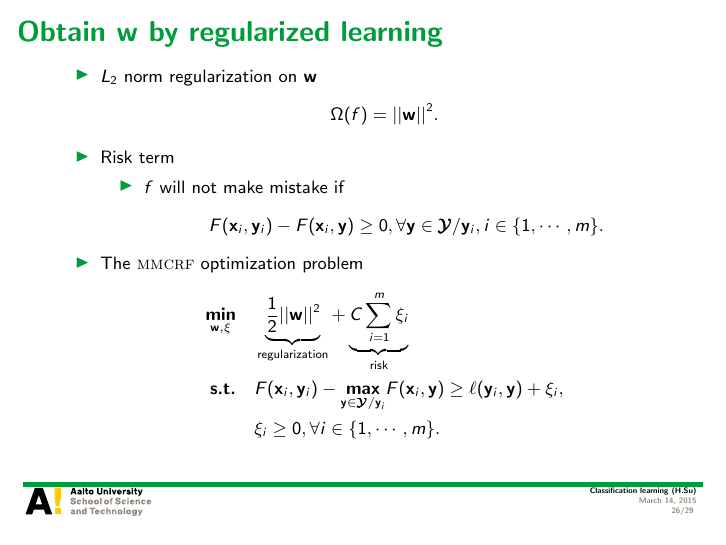
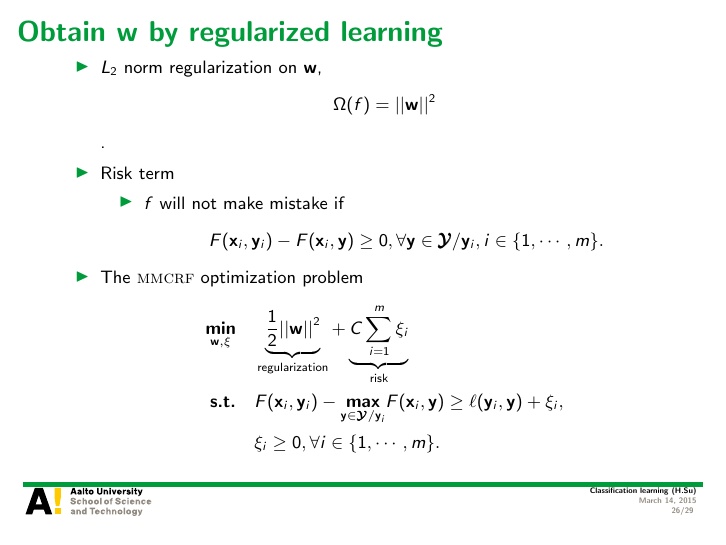
Before and after one commit to hongyusu/Posters_and_Presentations, LaTeX slides (Presentations/T61_6080_special_course_in_bioinformatics2/example.tex): page 26 of 29. Compiled offline with pdfLaTeX.

Commit message:
auto upload

```diff
--- a/Presentations/T61_6080_special_course_in_bioinformatics2/example.tex
+++ b/Presentations/T61_6080_special_course_in_bioinformatics2/example.tex
@@ -470,10 +470,7 @@
 
 \begin{frame}{Obtain $\vw$ by regularized learning}
 	\begin{itemize}
-		\item $L_2$ norm regularization on $\vw$
-		\begin{align*}
-			\Omega(f) = ||\vw||^2.
-		\end{align*}
+		\item $L_2$ norm regularization on $\vw$, $$\Omega(f) = ||\vw||^2$$.
 		\item Risk term
 		\begin{itemize}
 			\footnotesize
```
Also changed, not shown: 1 other file.
